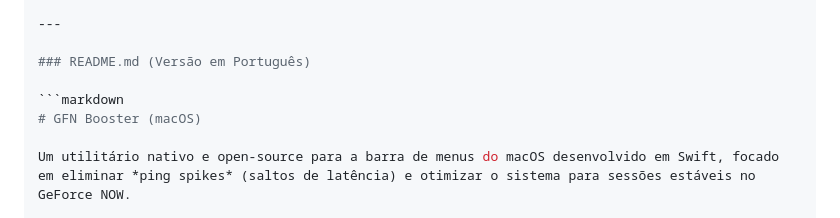
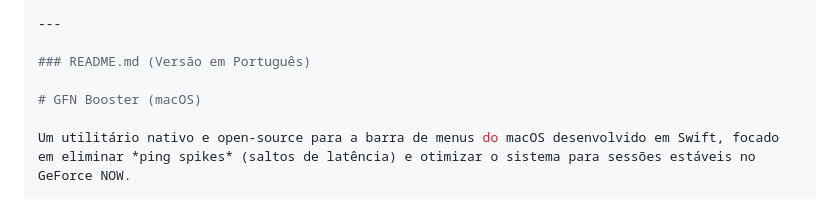
Before and after one commit to victorbrandaao/GFNOptimizer, a Markdown page: README.md, the part around the change. Drawn GitHub-style.

Commit message:
Remove unnecessary markdown syntax from README.md

````diff
--- a/README.md
+++ b/README.md
@@ -48,7 +48,6 @@ Developed independently for the Mac cloud gaming community. Feel free to open Is
 
 ### README.md (Versão em Português)
 
-```markdown
 # GFN Booster (macOS)
 
 Um utilitário nativo e open-source para a barra de menus do macOS desenvolvido em Swift, focado em eliminar *ping spikes* (saltos de latência) e otimizar o sistema para sessões estáveis no GeForce NOW.
````
